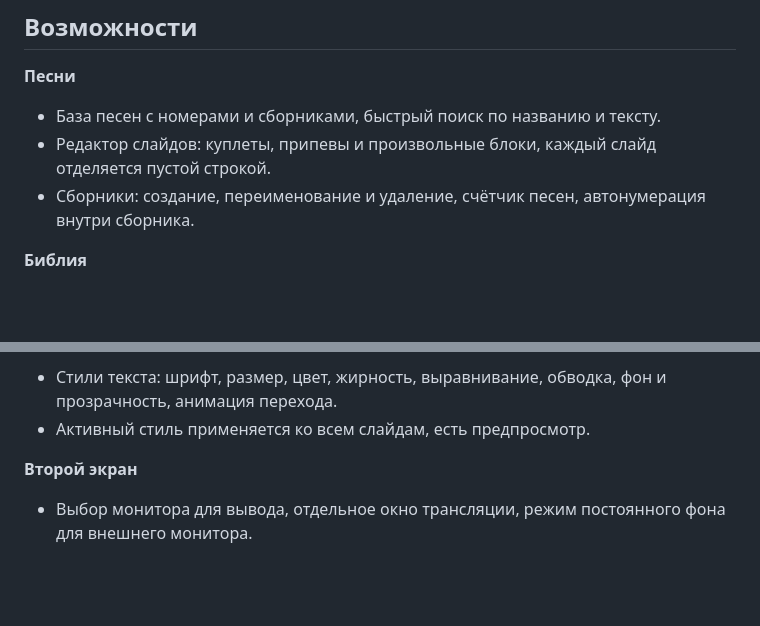
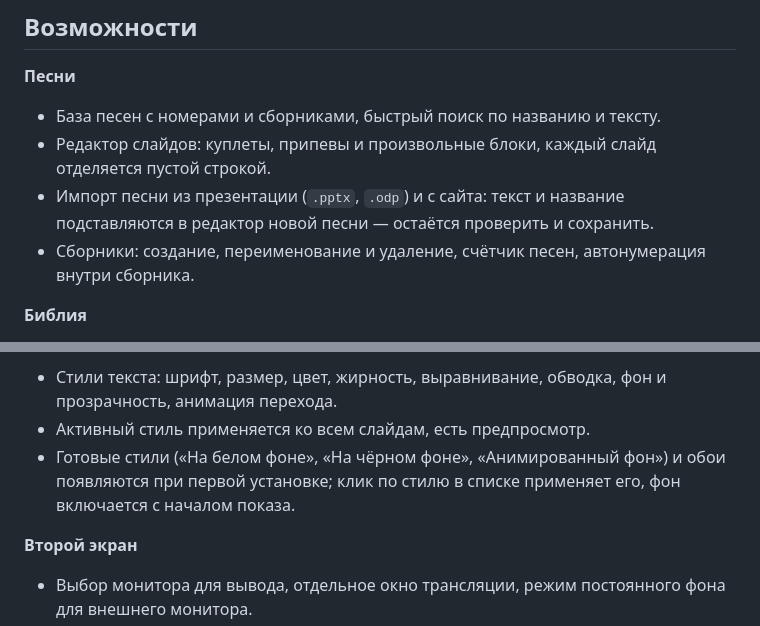
Before and after one commit to DjgaaD/ChyguiSlide2, a Markdown page: README.md, 2 parts joined by grey strips. Rendered like a GitHub page; blank space fills up the shorter version.

```diff
--- a/README.md
+++ b/README.md
@@ -14,6 +14,8 @@
 - База песен с номерами и сборниками, быстрый поиск по названию и тексту.
 - Редактор слайдов: куплеты, припевы и произвольные блоки, каждый слайд
   отделяется пустой строкой.
+- Импорт песни из презентации (`.pptx`, `.odp`) и с сайта: текст и название
+  подставляются в редактор новой песни — остаётся проверить и сохранить.
 - Сборники: создание, переименование и удаление, счётчик песен, автонумерация
   внутри сборника.
 
@@ -38,6 +40,9 @@
 - Стили текста: шрифт, размер, цвет, жирность, выравнивание, обводка, фон и
   прозрачность, анимация перехода.
 - Активный стиль применяется ко всем слайдам, есть предпросмотр.
+- Готовые стили («На белом фоне», «На чёрном фоне», «Анимированный фон») и
+  обои появляются при первой установке; клик по стилю в списке применяет его,
+  фон включается с началом показа.
 
 **Второй экран**
 - Выбор монитора для вывода, отдельное окно трансляции, режим постоянного
```
Also changed, not shown: Update.md (+6 -6 lines).
